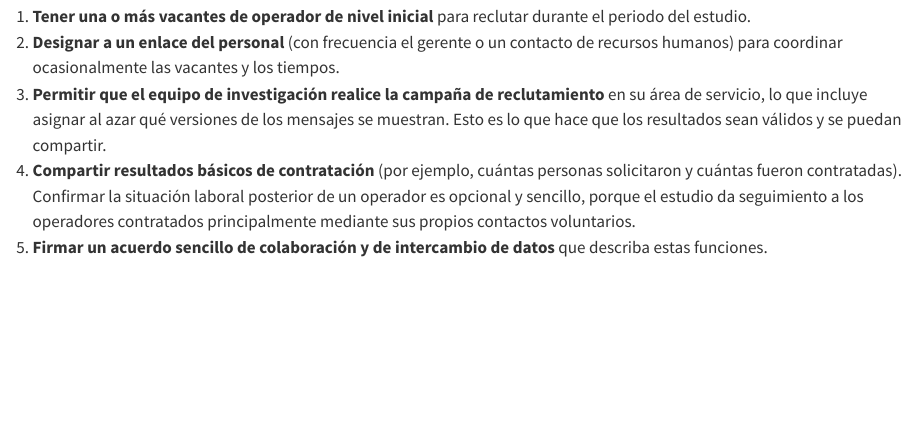
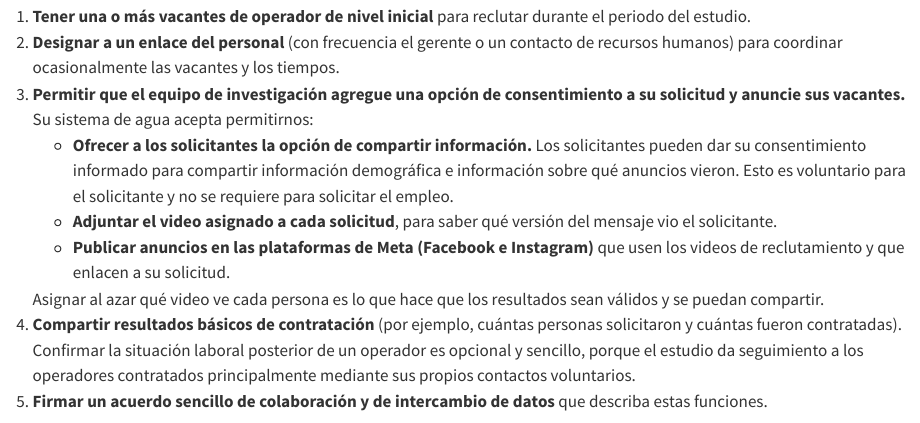
Before and after one commit to colt-jensen/nc-water-operators, a Quarto document (es.qmd): the page in a window 1100 px wide, from 1310 px down. Rendered offline with R 4.5, knitr and Pandoc in place of Quarto, with nearby package versions.

Commit message:
Describe what utilities actually permit, not just "run the campaign"
Item 3 said only that the utility lets the research team run the campaign,
which understated three specific permissions a utility is agreeing to:
offering applicants an informed-consent option covering demographic and
ad-viewing data, attaching the assigned video to each application, and
running Meta ads that link to the utility's application.

A utility manager evaluating a partnership agreement needs to see these
before signing, not discover them later. Broken out as sub-items in both
languages, with the randomization rationale retained.

Note: this page now names Instagram, which the IRB application does not.
Part A of that document says "Facebook/Meta only." Flagged for follow-up.

Co-Authored-By: Claude Opus 5 (1M context) <noreply@anthropic.com>

```diff
--- a/es.qmd
+++ b/es.qmd
@@ -46,7 +46,12 @@ El programa está diseñado para exigir poco tiempo a su personal. El equipo de
 
 1. **Tener una o más vacantes de operador de nivel inicial** para reclutar durante el periodo del estudio.
 2. **Designar a un enlace del personal** (con frecuencia el gerente o un contacto de recursos humanos) para coordinar ocasionalmente las vacantes y los tiempos.
-3. **Permitir que el equipo de investigación realice la campaña de reclutamiento** en su área de servicio, lo que incluye asignar al azar qué versiones de los mensajes se muestran. Esto es lo que hace que los resultados sean válidos y se puedan compartir.
+3. **Permitir que el equipo de investigación agregue una opción de consentimiento a su solicitud y anuncie sus vacantes.** Su sistema de agua acepta permitirnos:
+    - **Ofrecer a los solicitantes la opción de compartir información.** Los solicitantes pueden dar su consentimiento informado para compartir información demográfica e información sobre qué anuncios vieron. Esto es voluntario para el solicitante y no se requiere para solicitar el empleo.
+    - **Adjuntar el video asignado a cada solicitud**, para saber qué versión del mensaje vio el solicitante.
+    - **Publicar anuncios en las plataformas de Meta (Facebook e Instagram)** que usen los videos de reclutamiento y que enlacen a su solicitud.
+
+    Asignar al azar qué video ve cada persona es lo que hace que los resultados sean válidos y se puedan compartir.
 4. **Compartir resultados básicos de contratación** (por ejemplo, cuántas personas solicitaron y cuántas fueron contratadas). Confirmar la situación laboral posterior de un operador es opcional y sencillo, porque el estudio da seguimiento a los operadores contratados principalmente mediante sus propios contactos voluntarios.
 5. **Firmar un acuerdo sencillo de colaboración y de intercambio de datos** que describa estas funciones.
 
```
Also changed, not shown: index.qmd (+6 -1 lines).
